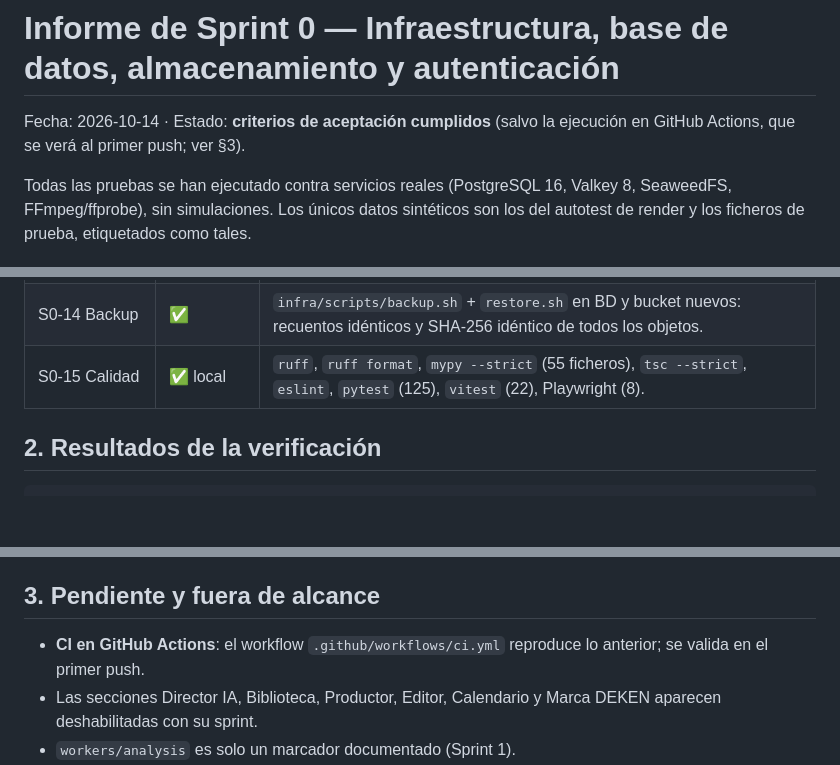
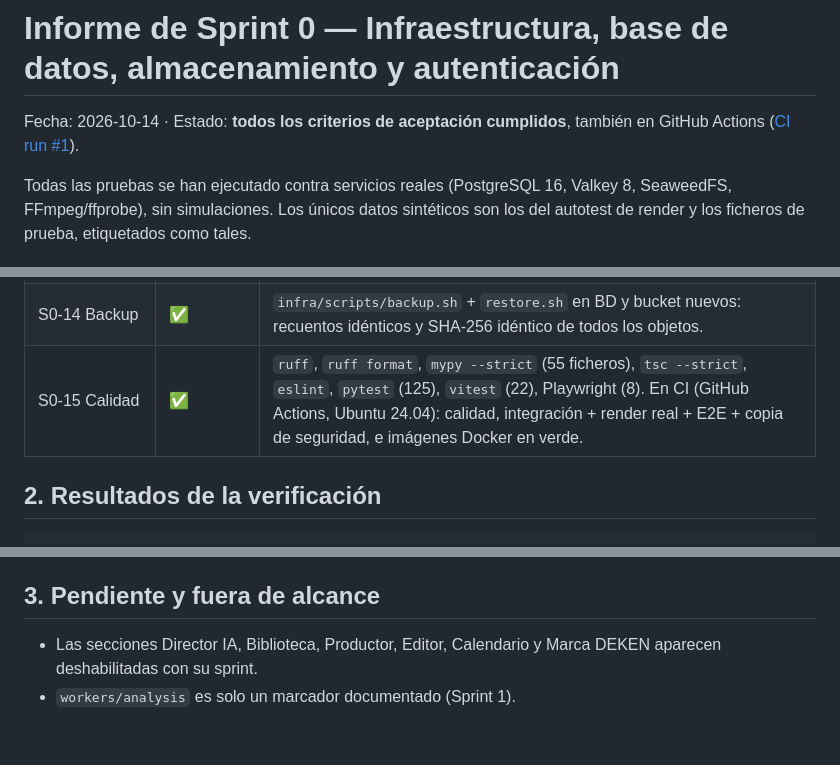
Before and after one commit to akapaez/DEKEN-STUDIO, a Markdown page: docs/sprints/SPRINT_0_REPORT.md, 3 parts joined by grey strips. Rendered like a GitHub page; blank space fills up the shorter version.

Commit message:
Informe de Sprint 0: CI de GitHub Actions en verde
Co-Authored-By: Claude Opus 5.5 <noreply@anthropic.com>
Claude-Session: https://claude.ai/code/session_01DJj2fFjoykxHaXb4oMhzHc

```diff
--- a/docs/sprints/SPRINT_0_REPORT.md
+++ b/docs/sprints/SPRINT_0_REPORT.md
@@ -1,7 +1,7 @@
 # Informe de Sprint 0 — Infraestructura, base de datos, almacenamiento y autenticación
 
-Fecha: 2026-10-14 · Estado: **criterios de aceptación cumplidos** (salvo la ejecución en
-GitHub Actions, que se verá al primer push; ver §3).
+Fecha: 2026-10-14 · Estado: **todos los criterios de aceptación cumplidos**, también en
+GitHub Actions ([CI run #1](https://github.com/akapaez/DEKEN-STUDIO/actions/runs/38560375624)).
 
 Todas las pruebas se han ejecutado contra servicios reales (PostgreSQL 16, Valkey 8,
 SeaweedFS, FFmpeg/ffprobe), sin simulaciones. Los únicos datos sintéticos son los del
@@ -25,7 +25,7 @@ autotest de render y los ficheros de prueba, etiquetados como tales.
 | S0-12 Web (E2E) | ✅ | `infra/scripts/e2e.sh` → 8/8 en Playwright: redirección sin sesión, error genérico, dashboard con estado real y navegación honesta (2 enlaces + 8 secciones deshabilitadas), tema claro/oscuro persistente, alta de usuario, registro de worker + worker real + autotest verificado + descarga + ffprobe, permisos de editor, auditoría y logout. |
 | S0-13 Secretos | ✅ | `make check-secrets`: 5 secretos buscados en 3.678 ficheros del build; ninguno aparece. |
 | S0-14 Backup | ✅ | `infra/scripts/backup.sh` + `restore.sh` en BD y bucket nuevos: recuentos idénticos y SHA-256 idéntico de todos los objetos. |
-| S0-15 Calidad | ✅ local | `ruff`, `ruff format`, `mypy --strict` (55 ficheros), `tsc --strict`, `eslint`, `pytest` (125), `vitest` (22), Playwright (8). |
+| S0-15 Calidad | ✅ | `ruff`, `ruff format`, `mypy --strict` (55 ficheros), `tsc --strict`, `eslint`, `pytest` (125), `vitest` (22), Playwright (8). En CI (GitHub Actions, Ubuntu 24.04): calidad, integración + render real + E2E + copia de seguridad, e imágenes Docker en verde. |
 
 ## 2. Resultados de la verificación
 
@@ -52,8 +52,6 @@ Incidencias detectadas y corregidas por las propias pruebas:
 
 ## 3. Pendiente y fuera de alcance
 
-- **CI en GitHub Actions**: el workflow `.github/workflows/ci.yml` reproduce lo anterior;
-  se valida en el primer push.
 - Las secciones Director IA, Biblioteca, Productor, Editor, Calendario y Marca DEKEN
   aparecen deshabilitadas con su sprint.
 - `workers/analysis` es solo un marcador documentado (Sprint 1).
```
